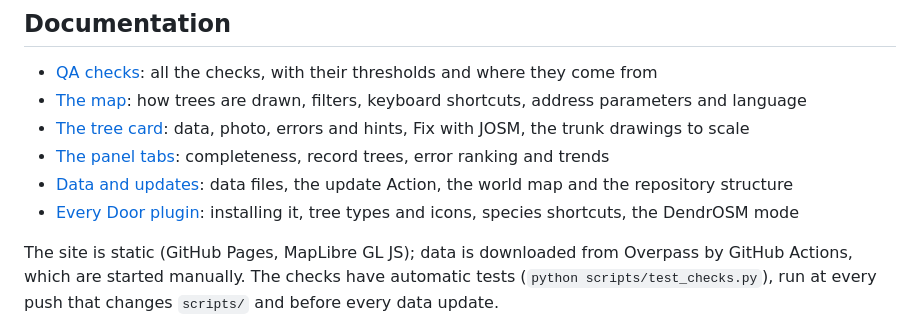
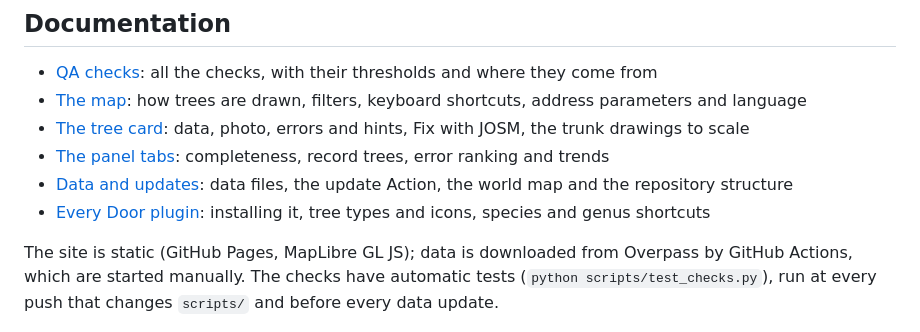
Before and after one commit to ivanbranco/tree-osm-qa, a Markdown page: README.md, the part around the change. Drawn GitHub-style.

Commit message:
Every Door plugin: autumn colour for deciduous, drop DendrOSM mode, genus first in search

```diff
--- a/README.md
+++ b/README.md
@@ -35,7 +35,7 @@ A new region can be requested from the menu ("+ Request a new region…") or by
 * [The tree card](docs/scheda.md): data, photo, errors and hints, Fix with JOSM, the trunk drawings to scale
 * [The panel tabs](docs/pannello.md): completeness, record trees, error ranking and trends
 * [Data and updates](docs/dati.md): data files, the update Action, the world map and the repository structure
-* [Every Door plugin](docs/everydoor.md): installing it, tree types and icons, species shortcuts, the DendrOSM mode
+* [Every Door plugin](docs/everydoor.md): installing it, tree types and icons, species and genus shortcuts
 
 The site is static (GitHub Pages, MapLibre GL JS); data is downloaded from Overpass by GitHub Actions, which are started manually. The checks have automatic tests (`python scripts/test_checks.py`), run at every push that changes `scripts/` and before every data update.
 
```
Also changed, not shown: docs/everydoor.md (+10 -11 lines), docs/img/everydoor-icons.png, 3 other files.
